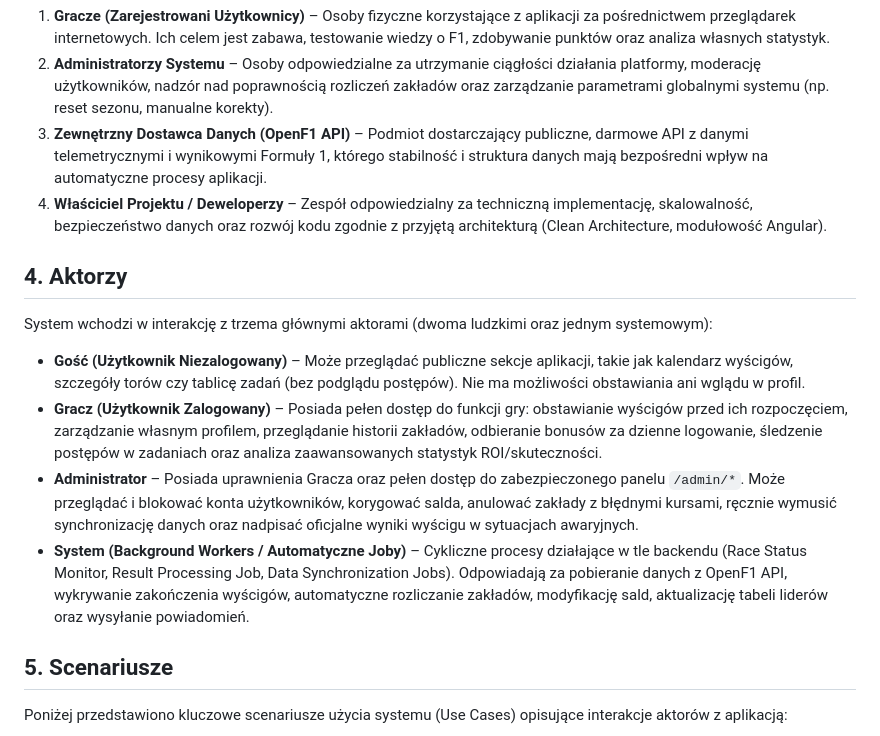
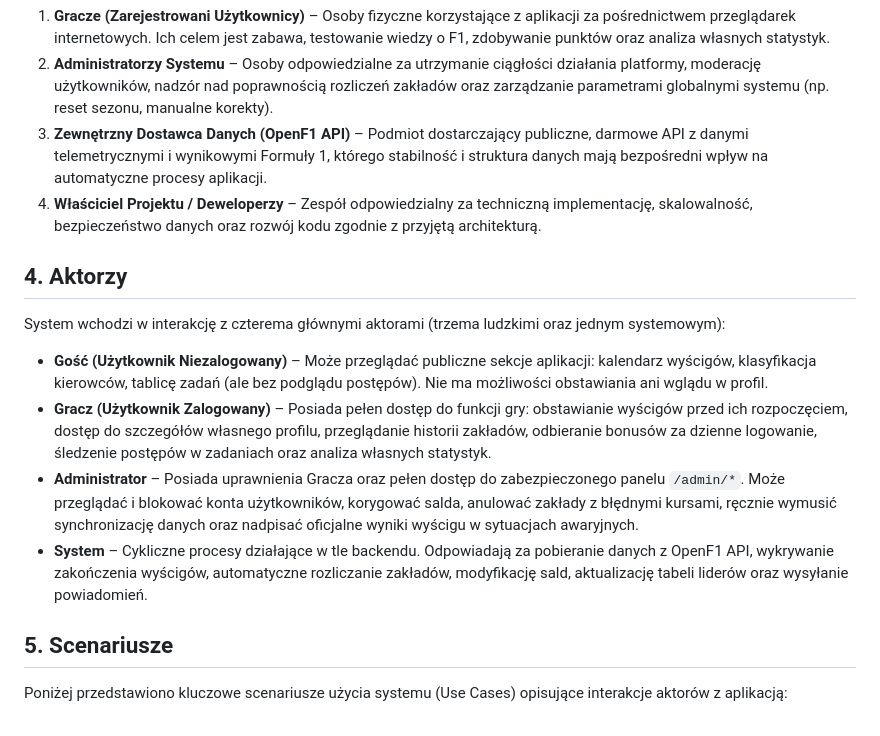
Before and after one commit to micjaw310589/f1-betting-game, a Markdown page: docs/FUNCTIONAL_SPECIFICATION.md, the part around the change. Rendered like a GitHub page.

Commit message:
Refine actor descriptions in functional specification

```diff
--- a/docs/FUNCTIONAL_SPECIFICATION.md
+++ b/docs/FUNCTIONAL_SPECIFICATION.md
@@ -26,14 +26,14 @@ W procesie tworzenia, wdrażania oraz eksploatacji systemu F1 Betting Game zdefi
 1. **Gracze (Zarejestrowani Użytkownicy)** – Osoby fizyczne korzystające z aplikacji za pośrednictwem przeglądarek internetowych. Ich celem jest zabawa, testowanie wiedzy o F1, zdobywanie punktów oraz analiza własnych statystyk.
 2. **Administratorzy Systemu** – Osoby odpowiedzialne za utrzymanie ciągłości działania platformy, moderację użytkowników, nadzór nad poprawnością rozliczeń zakładów oraz zarządzanie parametrami globalnymi systemu (np. reset sezonu, manualne korekty).
 3. **Zewnętrzny Dostawca Danych (OpenF1 API)** – Podmiot dostarczający publiczne, darmowe API z danymi telemetrycznymi i wynikowymi Formuły 1, którego stabilność i struktura danych mają bezpośredni wpływ na automatyczne procesy aplikacji.
-4. **Właściciel Projektu / Deweloperzy** – Zespół odpowiedzialny za techniczną implementację, skalowalność, bezpieczeństwo danych oraz rozwój kodu zgodnie z przyjętą architekturą (Clean Architecture, modułowość Angular).
+4. **Właściciel Projektu / Deweloperzy** – Zespół odpowiedzialny za techniczną implementację, skalowalność, bezpieczeństwo danych oraz rozwój kodu zgodnie z przyjętą architekturą.
 
 ## 4. Aktorzy
-System wchodzi w interakcję z trzema głównymi aktorami (dwoma ludzkimi oraz jednym systemowym):
-* **Gość (Użytkownik Niezalogowany)** – Może przeglądać publiczne sekcje aplikacji, takie jak kalendarz wyścigów, szczegóły torów czy tablicę zadań (bez podglądu postępów). Nie ma możliwości obstawiania ani wglądu w profil.
-* **Gracz (Użytkownik Zalogowany)** – Posiada pełen dostęp do funkcji gry: obstawianie wyścigów przed ich rozpoczęciem, zarządzanie własnym profilem, przeglądanie historii zakładów, odbieranie bonusów za dzienne logowanie, śledzenie postępów w zadaniach oraz analiza zaawansowanych statystyk ROI/skuteczności.
+System wchodzi w interakcję z czterema głównymi aktorami (trzema ludzkimi oraz jednym systemowym):
+* **Gość (Użytkownik Niezalogowany)** – Może przeglądać publiczne sekcje aplikacji: kalendarz wyścigów, klasyfikacja kierowców, tablicę zadań (ale bez podglądu postępów). Nie ma możliwości obstawiania ani wglądu w profil.
+* **Gracz (Użytkownik Zalogowany)** – Posiada pełen dostęp do funkcji gry: obstawianie wyścigów przed ich rozpoczęciem, dostęp do szczegółów własnego profilu, przeglądanie historii zakładów, odbieranie bonusów za dzienne logowanie, śledzenie postępów w zadaniach oraz analiza własnych statystyk.
 * **Administrator** – Posiada uprawnienia Gracza oraz pełen dostęp do zabezpieczonego panelu `/admin/*`. Może przeglądać i blokować konta użytkowników, korygować salda, anulować zakłady z błędnymi kursami, ręcznie wymusić synchronizację danych oraz nadpisać oficjalne wyniki wyścigu w sytuacjach awaryjnych.
-* **System (Background Workers / Automatyczne Joby)** – Cykliczne procesy działające w tle backendu (Race Status Monitor, Result Processing Job, Data Synchronization Jobs). Odpowiadają za pobieranie danych z OpenF1 API, wykrywanie zakończenia wyścigów, automatyczne rozliczanie zakładów, modyfikację sald, aktualizację tabeli liderów oraz wysyłanie powiadomień.
+* **System** – Cykliczne procesy działające w tle backendu. Odpowiadają za pobieranie danych z OpenF1 API, wykrywanie zakończenia wyścigów, automatyczne rozliczanie zakładów, modyfikację sald, aktualizację tabeli liderów oraz wysyłanie powiadomień.
 
 ## 5. Scenariusze
 Poniżej przedstawiono kluczowe scenariusze użycia systemu (Use Cases) opisujące interakcje aktorów z aplikacją:
```
